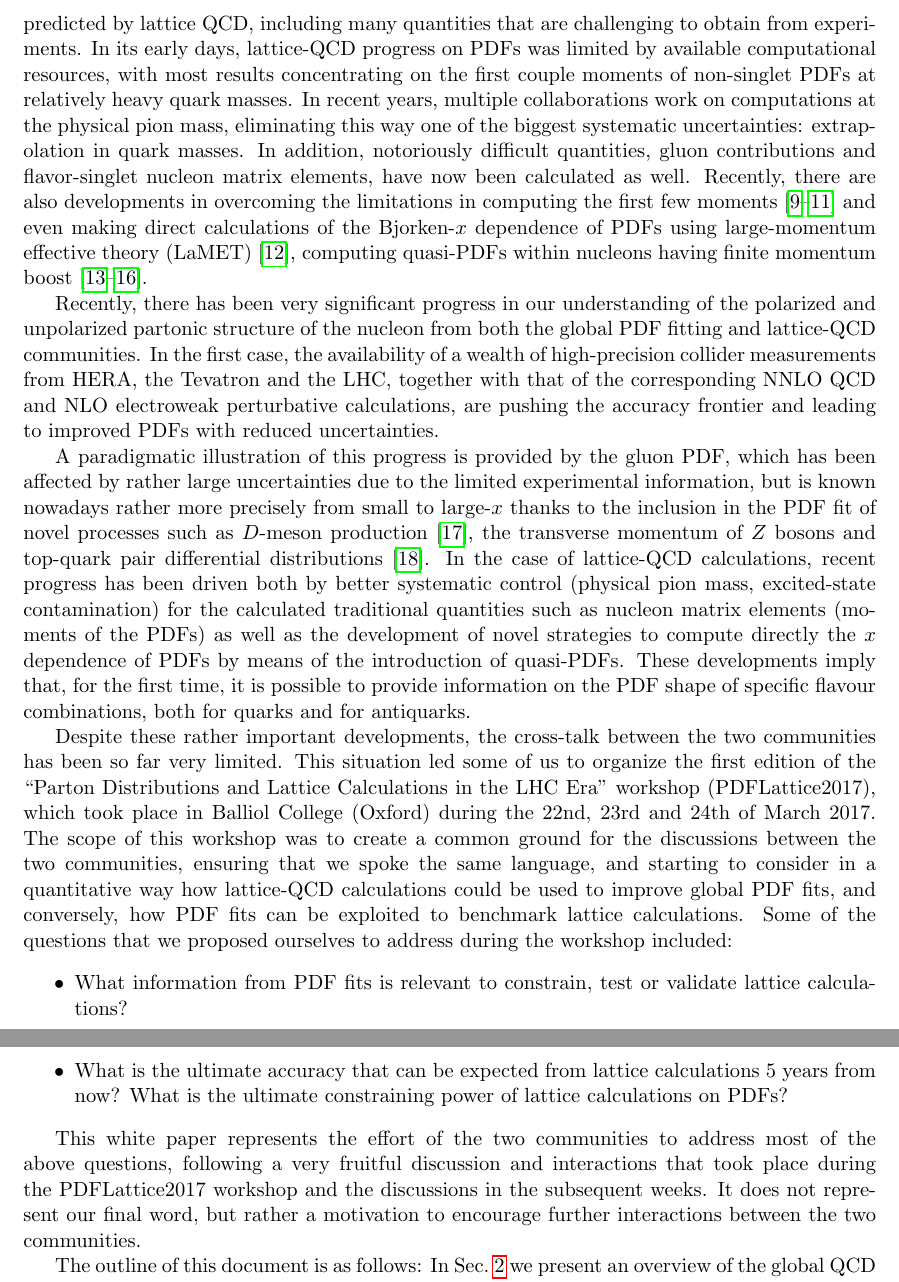
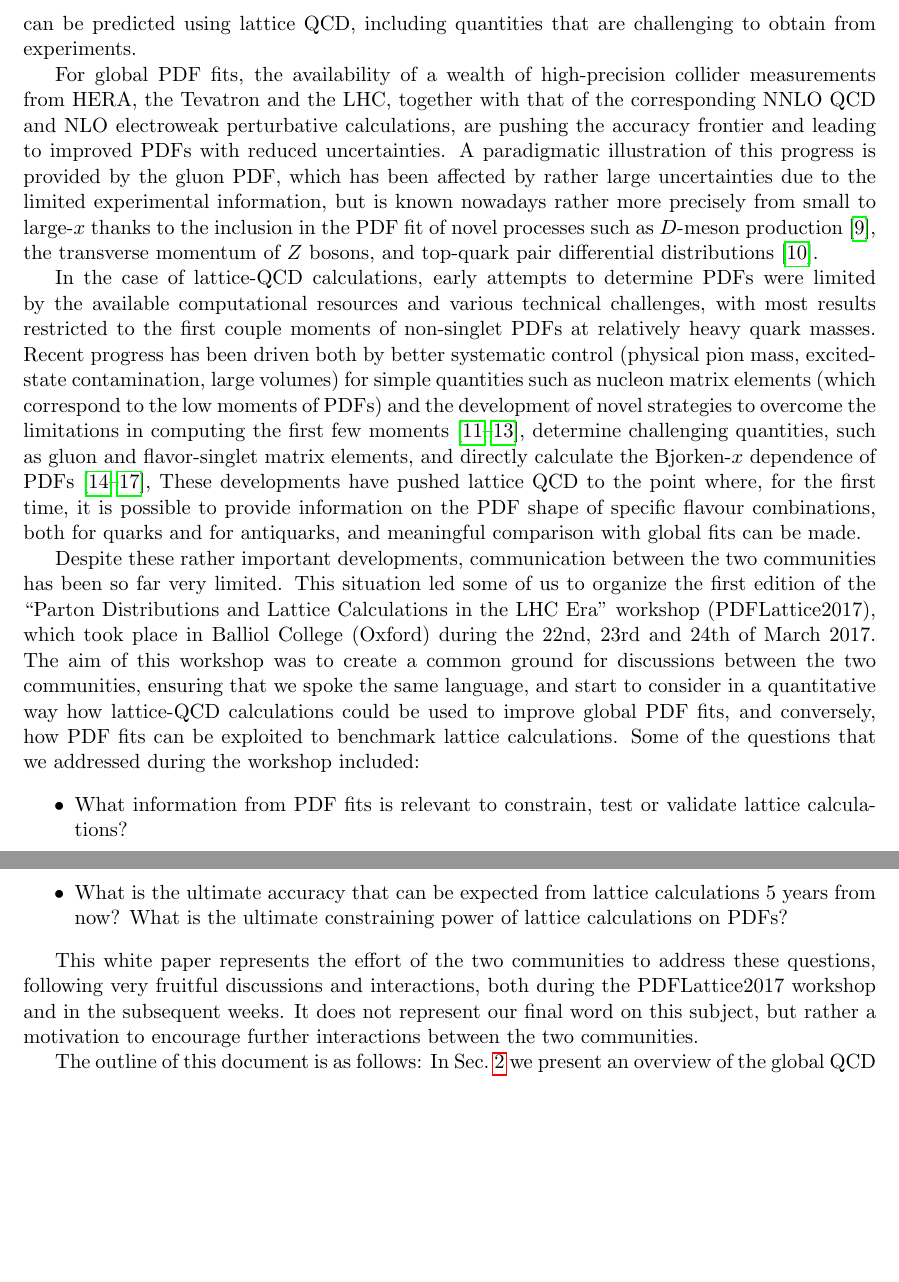
Before and after one commit to juanrojochacon/PDFLattice2017, a LaTeX document (whitepaper/PDFLattice2017.tex, which reads whitepaper/sec-introduction.tex): two parts of pages 3 and 4 of 41, joined at a grey line, cut so that both start at the same text, the shorter picture padded with empty space. Compiled offline with pdfLaTeX.

Commit message:
Generally minor stylistic changes.
Rearranged lattice section to avoid repetition and simplify content.

```diff
--- a/whitepaper/sec-introduction.tex
+++ b/whitepaper/sec-introduction.tex
@@ -36,46 +41,49 @@ The overall hadronic scale can be set using well determined baryon masses such a
-Many QCD quantities can be predicted by lattice QCD, including many quantities that are challenging to obtain from experiments.
-In its early days, lattice-QCD progress on PDFs was limited by available computational resources,
-with most results concentrating on the first couple moments of non-singlet PDFs at relatively heavy quark masses.
-In recent years, multiple collaborations work on computations  at the physical pion mass, eliminating this way one of the biggest systematic uncertainties: extrapolation in quark masses. In addition, notoriously difficult quantities, gluon contributions and flavor-singlet nucleon matrix elements, have now been calculated as well. Recently, there are also developments in overcoming the limitations in computing the first few moments~\cite{Constantinou:2014tga,Syritsyn:2014saa,Lin:2012ev} and even making direct calculations of the Bjorken-$x$ dependence of PDFs using large-momentum effective theory (LaMET)~\cite{Ji:2014gla}, computing quasi-PDFs within nucleons having finite momentum boost~\cite{Lin:2014zya,Alexandrou:2015rja,Chen:2016utp,Alexandrou:2016jqi}.
+The overall hadronic scale can be set using well-determined baryon masses
+such as that of the $\Omega$ baryon. Many QCD quantities can be predicted
+using lattice QCD, including quantities that are challenging to obtain from experiments.
 
-Recently, there has been very significant progress in our understanding
-of the polarized and unpolarized partonic structure of the nucleon from both
-the global PDF fitting and lattice-QCD communities.
+%using large-momentum effective theory (LaMET)~\cite{Ji:2014gla}, computing quasi-PDFs within nucleons having finite momentum boost~.
+
+%Recently, there has been very significant progress in our understanding
+%of the polarized and unpolarized partonic structure of the nucleon from both
+%the global PDF fitting and lattice-QCD communities.
 %
-In the first case, the availability of a wealth of high-precision collider measurements
+For global PDF fits, the availability of a wealth of high-precision collider measurements
 from HERA, the Tevatron and the LHC, together with that of the corresponding
 NNLO QCD and NLO electroweak perturbative calculations, are pushing the
 accuracy frontier and leading to improved PDFs with reduced uncertainties.
-
 A paradigmatic illustration of this progress is provided by the gluon PDF, which has been
 affected by rather large uncertainties due to the limited experimental
 information, but is known nowadays rather more precisely from small to large-$x$
 thanks to the inclusion in the
 PDF fit of novel processes such as $D$-meson production~\cite{Gauld:2016kpd},
-the transverse momentum of $Z$ bosons and top-quark pair differential
+the transverse momentum of $Z$ bosons, and top-quark pair differential
 distributions~\cite{Czakon:2016olj}.
-%
-In the case of lattice-QCD calculations, recent progress has been driven both
-by better systematic control (physical pion mass, excited-state contamination) for the calculated traditional quantities such as nucleon
-matrix elements (moments of the PDFs) as well as the development of novel
-strategies to compute directly the $x$ dependence of PDFs by means of the
-introduction of quasi-PDFs.
-%
-These developments imply that, for the first time, it is possible to provide information on the PDF shape
-of specific flavour combinations, both for quarks and for antiquarks.
 
-Despite these rather important developments, the cross-talk between the
+In the case of lattice-QCD calculations, early attempts to determine PDFs were limited by the
+available computational resources and various technical challenges, with most results restricted to
+the first couple moments of non-singlet PDFs at relatively heavy quark masses. Recent progress has been driven both
+by better systematic control (physical pion mass, excited-state contamination, large volumes)
+for simple quantities such as nucleon matrix elements (which correspond to the low moments of PDFs) and the development of novel
+strategies to overcome the limitations in computing the first few
+moments~\cite{Constantinou:2014tga,Syritsyn:2014saa,Lin:2012ev}, determine challenging quantities,
+such as gluon and flavor-singlet matrix elements, and directly calculate the Bjorken-$x$ dependence of PDFs \cite{Lin:2014zya,Alexandrou:2015rja,Chen:2016utp,Alexandrou:2016jqi},
+These developments have pushed lattice QCD to the point where, for the first time, it is possible to provide information on the PDF shape
+of specific flavour combinations, both for quarks and for antiquarks, and meaningful comparison with
+global fits can be made.
+
+Despite these rather important developments, communication between the
 two communities has been so far very limited. This situation led some of us
 to organize the first edition of the ``Parton Distributions and Lattice Calculations in the LHC Era''
 workshop (PDFLattice2017), which took
 place in Balliol College (Oxford) during the 22nd, 23rd and 24th of March 2017.
 %
-The scope of this workshop was to create a common ground for the discussions
+The aim of this workshop was to create a common ground for discussions
 between the two communities, ensuring that we spoke the same language,
-and starting to consider in a quantitative way how lattice-QCD calculations could be used
+and start to consider in a quantitative way how lattice-QCD calculations could be used
 to improve global PDF fits, and conversely, how PDF fits can be exploited to benchmark lattice calculations.
 %
-Some of the questions that we proposed ourselves to address during the workshop
+Some of the questions that we addressed during the workshop
 included:
 \begin{itemize}
 \item What information from PDF fits is relevant to constrain, test or validate lattice calculations?
@@ -103,11 +111,11 @@ constraining power of lattice calculations on PDFs?
 
 \end{itemize}
 
-This white paper represents the effort of the two communities to address most
-of the above questions, following a very fruitful discussion and interactions that took
-place during the PDFLattice2017 workshop and the discussions in the subsequent weeks.
+This white paper represents the effort of the two communities to address these questions,
+following very fruitful discussions and interactions, both during
+the PDFLattice2017 workshop and in the subsequent weeks.
 %
-It does not represent our final word, but rather a motivation to encourage further
+It does not represent our final word on this subject, but rather a motivation to encourage further
 interactions between the two communities.
 
 The outline of this document is as follows:
```
Also changed, not shown: whitepaper/sec-introduction.tex (23 more changed lines).
